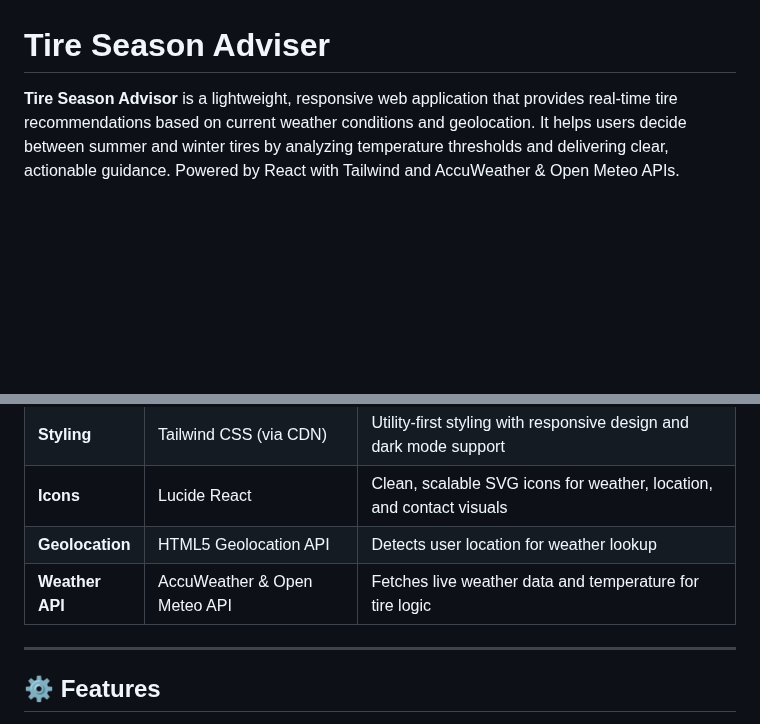
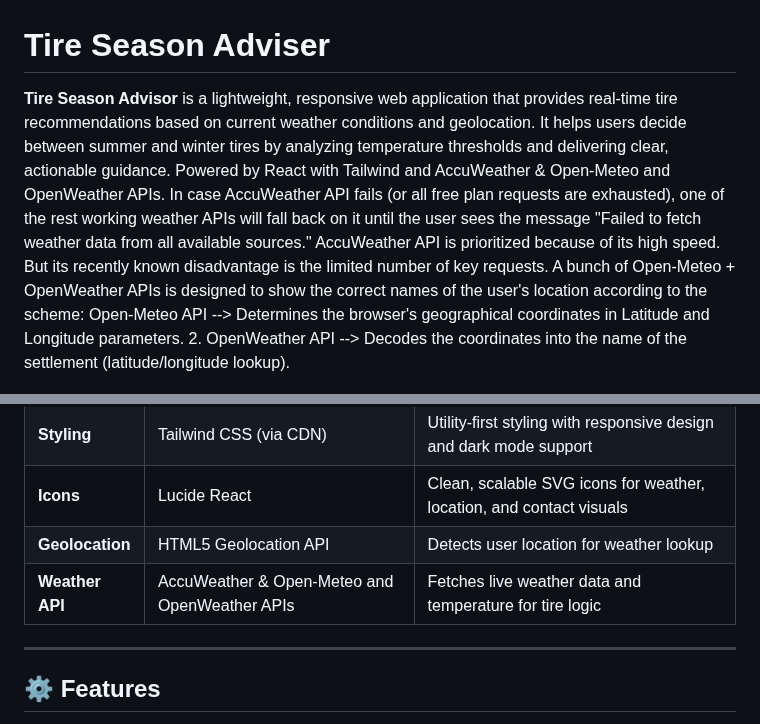
Before and after one commit to coolatom/TireSeasonAdviser, a Markdown page: README.md, 2 parts joined by grey strips. Drawn GitHub-style; blank space fills up the shorter version.

Commit message:
Update README.md
Added description why to use Open-<eteo and OpenWeather APIs.

```diff
--- a/README.md
+++ b/README.md
@@ -1,5 +1,7 @@
 # Tire Season Adviser
-**Tire Season Advisor** is a lightweight, responsive web application that provides real-time tire recommendations based on current weather conditions and geolocation. It helps users decide between summer and winter tires by analyzing temperature thresholds and delivering clear, actionable guidance. Powered by React with Tailwind and AccuWeather & Open Meteo APIs.
+**Tire Season Advisor** is a lightweight, responsive web application that provides real-time tire recommendations based on current weather conditions and geolocation. It helps users decide between summer and winter tires by analyzing temperature thresholds and delivering clear, actionable guidance. Powered by React with Tailwind and AccuWeather & Open-Meteo and OpenWeather APIs. In case AccuWeather API fails (or all free plan requests are exhausted), one of the rest working weather APIs will fall back on it until the user sees the message "Failed to fetch weather data from all available sources."
+AccuWeather API is prioritized because of its high speed. But its recently known disadvantage is the limited number of key requests.
+A bunch of Open-Meteo + OpenWeather APIs is designed to show the correct names of the user's location according to the scheme: Open-Meteo API --> Determines the browser's geographical coordinates in Latitude and Longitude parameters. 2. OpenWeather API --> Decodes the coordinates into the name of the settlement (latitude/longitude lookup).
 
 <div>
   <img src="assets/Light-Mode.png" alt="Screenshot of a Tire Season Advisor app page, colored in stock Light Mode palette." width = "500">
@@ -28,7 +30,7 @@ You can check out this web application by following this <a href="https://tire-s
 | **Styling**         | Tailwind CSS (via CDN)              | Utility-first styling with responsive design and dark mode support      |
 | **Icons**           | Lucide React                        | Clean, scalable SVG icons for weather, location, and contact visuals    |
 | **Geolocation**     | HTML5 Geolocation API               | Detects user location for weather lookup                                |
-| **Weather API**     | AccuWeather & Open Meteo API                     | Fetches live weather data and temperature for tire logic                |
+| **Weather API**     | AccuWeather & Open-Meteo and OpenWeather APIs                     | Fetches live weather data and temperature for tire logic                |
 
 ---
 
```
